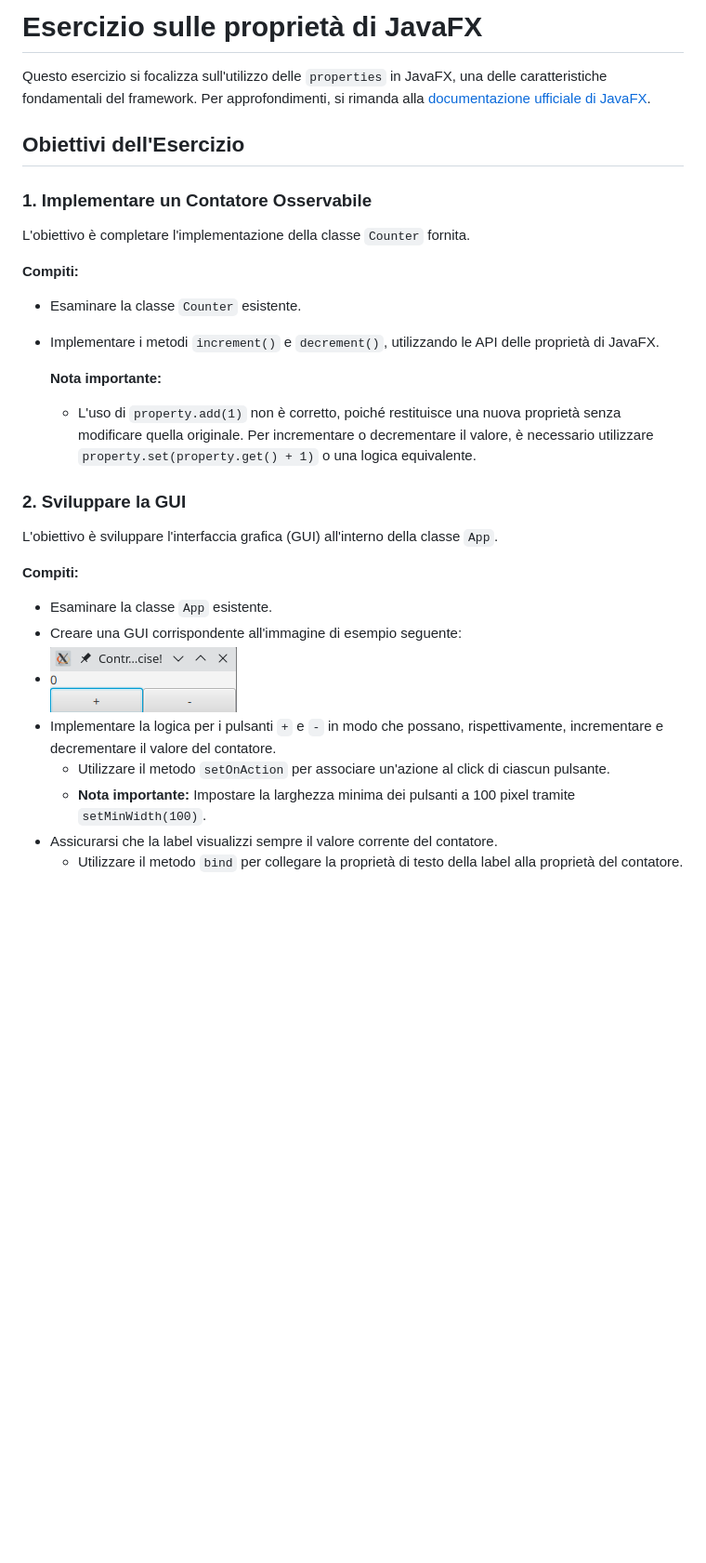
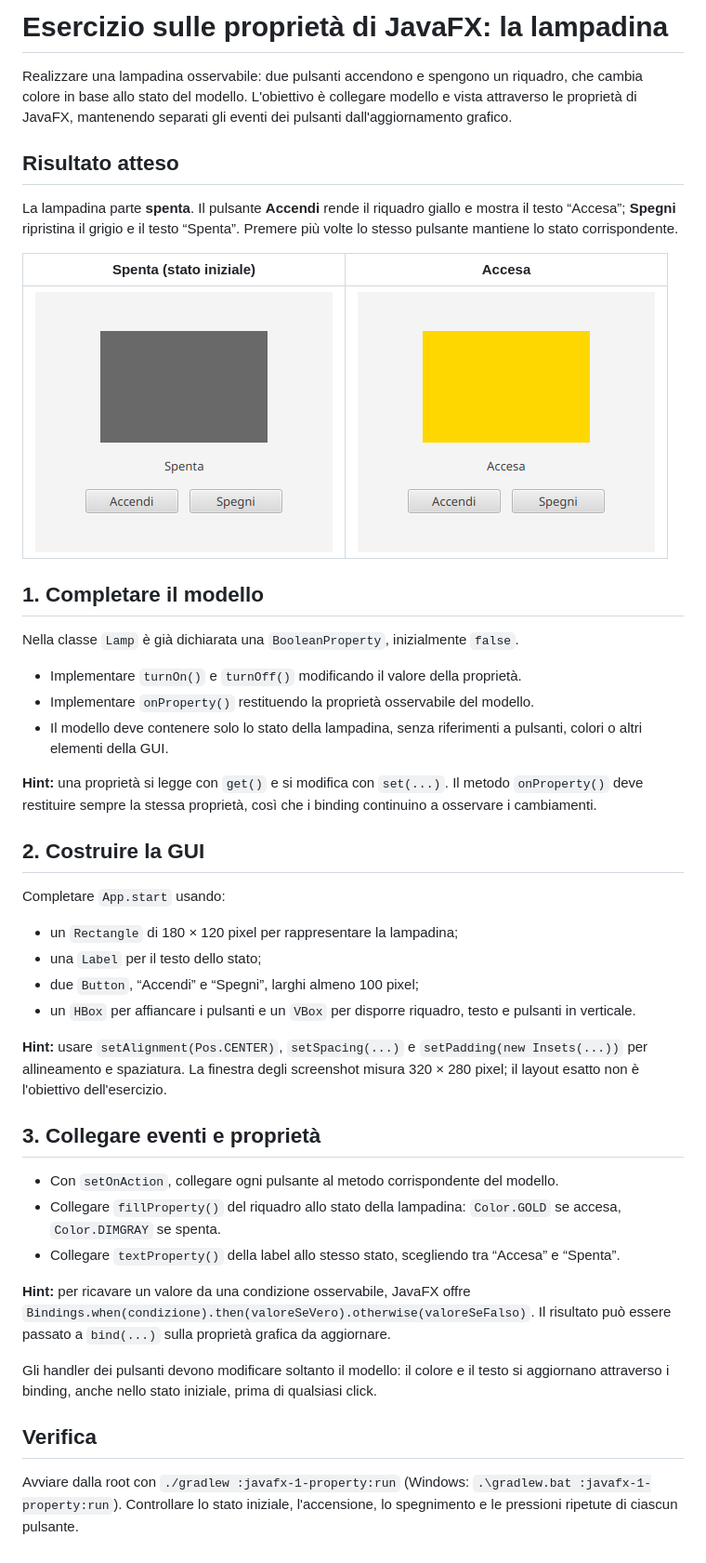
Before and after one commit to unibo-lptsi-pss/pss-lab-javafx, a Markdown page: javafx-1-property/README.md, the part around the change. Shown at 93% size. Drawn GitHub-style; pictures changed too: javafx-1-property/example-on.png (added), javafx-1-property/example.png; blank space fills up the shorter version.

Commit message:
Replace counter exercise with observable lamp hints and screenshots

```diff
--- a/javafx-1-property/README.md
+++ b/javafx-1-property/README.md
@@ -1,27 +1,48 @@
-# Esercizio sulle proprietà di JavaFX
-Questo esercizio si focalizza sull'utilizzo delle `properties` in JavaFX, una delle caratteristiche fondamentali del framework. Per approfondimenti, si rimanda alla [documentazione ufficiale di JavaFX](https://openjfx.io/javadoc/25/javafx.base/javafx/beans/property/Property.html).
+# Esercizio sulle proprietà di JavaFX: la lampadina
 
-## Obiettivi dell'Esercizio
+Realizzare una lampadina osservabile: due pulsanti accendono e spengono un riquadro, che cambia colore in base allo stato del modello.
+L'obiettivo è collegare modello e vista attraverso le proprietà di JavaFX, mantenendo separati gli eventi dei pulsanti dall'aggiornamento grafico.
 
-### 1. Implementare un Contatore Osservabile
-L'obiettivo è completare l'implementazione della classe `Counter` fornita.
+## Risultato atteso
 
-**Compiti:**
-- Esaminare la classe `Counter` esistente.
-- Implementare i metodi `increment()` e `decrement()`, utilizzando le API delle proprietà di JavaFX.
+La lampadina parte **spenta**. Il pulsante **Accendi** rende il riquadro giallo e mostra il testo “Accesa”; **Spegni** ripristina il grigio e il testo “Spenta”. Premere più volte lo stesso pulsante mantiene lo stato corrispondente.
 
-  **Nota importante:**
-  - L'uso di `property.add(1)` non è corretto, poiché restituisce una nuova proprietà senza modificare quella originale. Per incrementare o decrementare il valore, è necessario utilizzare `property.set(property.get() + 1)` o una logica equivalente.
+| Spenta (stato iniziale) | Accesa |
+| --- | --- |
+| ![Lampadina spenta: riquadro grigio e pulsanti Accendi e Spegni](example.png) | ![Lampadina accesa: riquadro giallo e pulsanti Accendi e Spegni](example-on.png) |
 
-### 2. Sviluppare la GUI
-L'obiettivo è sviluppare l'interfaccia grafica (GUI) all'interno della classe `App`.
+## 1. Completare il modello
 
-**Compiti:**
-- Esaminare la classe `App` esistente.
-- Creare una GUI corrispondente all'immagine di esempio seguente:
-- ![](./example.png)
-- Implementare la logica per i pulsanti `+` e `-` in modo che possano, rispettivamente, incrementare e decrementare il valore del contatore.
-  - Utilizzare il metodo `setOnAction` per associare un'azione al click di ciascun pulsante.
-  - **Nota importante:** Impostare la larghezza minima dei pulsanti a 100 pixel tramite `setMinWidth(100)`.
-- Assicurarsi che la label visualizzi sempre il valore corrente del contatore.
-  - Utilizzare il metodo `bind` per collegare la proprietà di testo della label alla proprietà del contatore.
+Nella classe `Lamp` è già dichiarata una `BooleanProperty`, inizialmente `false`.
+
+- Implementare `turnOn()` e `turnOff()` modificando il valore della proprietà.
+- Implementare `onProperty()` restituendo la proprietà osservabile del modello.
+- Il modello deve contenere solo lo stato della lampadina, senza riferimenti a pulsanti, colori o altri elementi della GUI.
+
+**Hint:** una proprietà si legge con `get()` e si modifica con `set(...)`. Il metodo `onProperty()` deve restituire sempre la stessa proprietà, così che i binding continuino a osservare i cambiamenti.
+
+## 2. Costruire la GUI
+
+Completare `App.start` usando:
+
+- un `Rectangle` di 180 × 120 pixel per rappresentare la lampadina;
+- una `Label` per il testo dello stato;
+- due `Button`, “Accendi” e “Spegni”, larghi almeno 100 pixel;
+- un `HBox` per affiancare i pulsanti e un `VBox` per disporre riquadro, testo e pulsanti in verticale.
+
+**Hint:** usare `setAlignment(Pos.CENTER)`, `setSpacing(...)` e `setPadding(new Insets(...))` per allineamento e spaziatura. La finestra degli screenshot misura 320 × 280 pixel; il layout esatto non è l'obiettivo dell'esercizio.
+
+## 3. Collegare eventi e proprietà
+
+- Con `setOnAction`, collegare ogni pulsante al metodo corrispondente del modello.
+- Collegare `fillProperty()` del riquadro allo stato della lampadina: `Color.GOLD` se accesa, `Color.DIMGRAY` se spenta.
+- Collegare `textProperty()` della label allo stesso stato, scegliendo tra “Accesa” e “Spenta”.
+
+**Hint:** per ricavare un valore da una condizione osservabile, JavaFX offre `Bindings.when(condizione).then(valoreSeVero).otherwise(valoreSeFalso)`. Il risultato può essere passato a `bind(...)` sulla proprietà grafica da aggiornare.
+
+Gli handler dei pulsanti devono modificare soltanto il modello: il colore e il testo si aggiornano attraverso i binding, anche nello stato iniziale, prima di qualsiasi click.
+
+## Verifica
+
+Avviare dalla root con `./gradlew :javafx-1-property:run` (Windows: `.\gradlew.bat :javafx-1-property:run`).
+Controllare lo stato iniziale, l'accensione, lo spegnimento e le pressioni ripetute di ciascun pulsante.
```
Also changed, not shown: README.md (+1 -1 lines), 3 other files.
